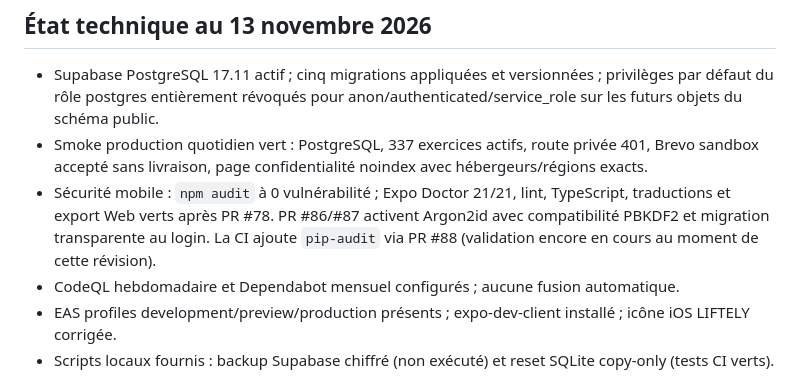
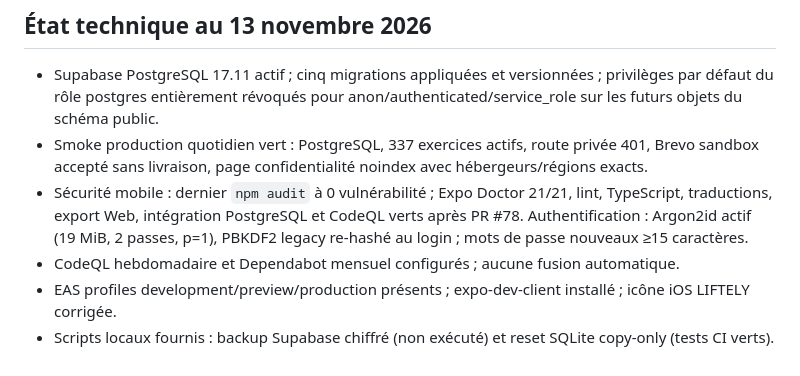
Before and after one commit to skandergat/app-musculation, a Markdown page: docs/OWNERSHIP_TRANSFER.md, the part around the change. Drawn GitHub-style.

Commit message:
docs(auth): document Argon2id rollout and password policy

```diff
--- a/docs/OWNERSHIP_TRANSFER.md
+++ b/docs/OWNERSHIP_TRANSFER.md
@@ -40,7 +40,7 @@ Code source, tags, docs, export chiffré, procédure restauration testée, inven
 ## État technique au 13 novembre 2026
 - Supabase PostgreSQL 17.11 actif ; cinq migrations appliquées et versionnées ; privilèges par défaut du rôle postgres entièrement révoqués pour anon/authenticated/service_role sur les futurs objets du schéma public.
 - Smoke production quotidien vert : PostgreSQL, 337 exercices actifs, route privée 401, Brevo sandbox accepté sans livraison, page confidentialité noindex avec hébergeurs/régions exacts.
-- Sécurité mobile : `npm audit` à 0 vulnérabilité ; Expo Doctor 21/21, lint, TypeScript, traductions et export Web verts après PR #78. PR #86/#87 activent Argon2id avec compatibilité PBKDF2 et migration transparente au login. La CI ajoute `pip-audit` via PR #88 (validation encore en cours au moment de cette révision).
+- Sécurité mobile : dernier `npm audit` à 0 vulnérabilité ; Expo Doctor 21/21, lint, TypeScript, traductions, export Web, intégration PostgreSQL et CodeQL verts après PR #78. Authentification : Argon2id actif (19 MiB, 2 passes, p=1), PBKDF2 legacy re-hashé au login ; mots de passe nouveaux ≥15 caractères.
 - CodeQL hebdomadaire et Dependabot mensuel configurés ; aucune fusion automatique.
 - EAS profiles development/preview/production présents ; expo-dev-client installé ; icône iOS LIFTELY corrigée.
 - Scripts locaux fournis : backup Supabase chiffré (non exécuté) et reset SQLite copy-only (tests CI verts).
```
